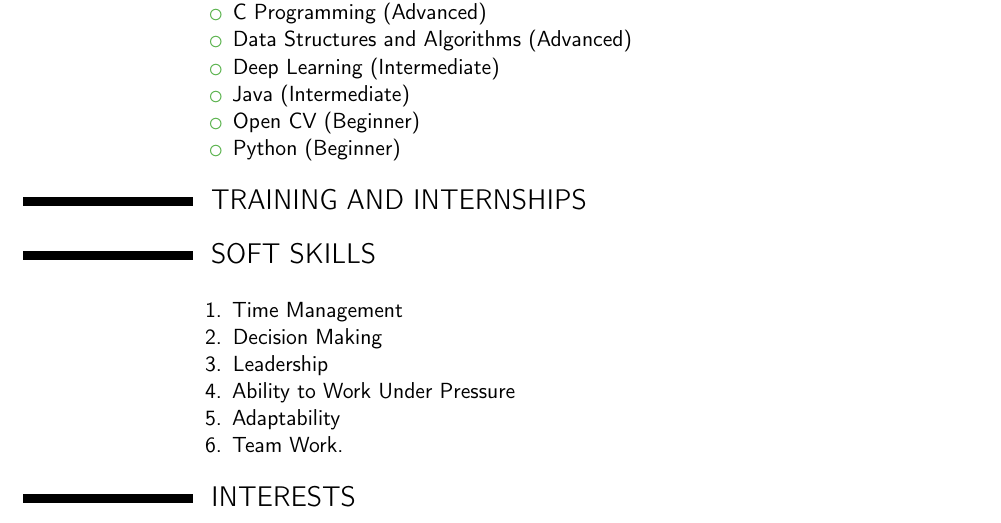
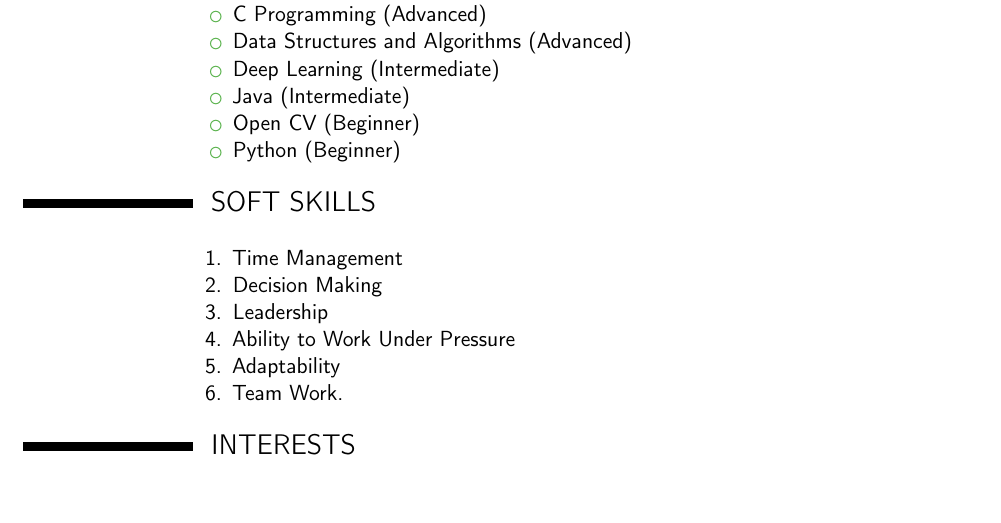
Before and after one commit to vaibhavg1998/Vaibhav_Resume, a LaTeX CV (vaibhav_resume.tex): part of page 2 of 3, cut so that both start at the same text. Compiled offline with pdfLaTeX.

Commit message:
final touches

```diff
--- a/vaibhav_resume.tex
+++ b/vaibhav_resume.tex
@@ -93,9 +93,6 @@ Game is developed using algorithms in java. Accuracy of the computer to win is 9
 \end{itemize}
 }
 
-\section{TRAINING AND INTERNSHIPS}
-
-
 \section{SOFT SKILLS}
 \cvitem{}{
 \begin{enumerate}
```
Also changed, not shown: vaibhav_resume.pdf, 4 other files.
